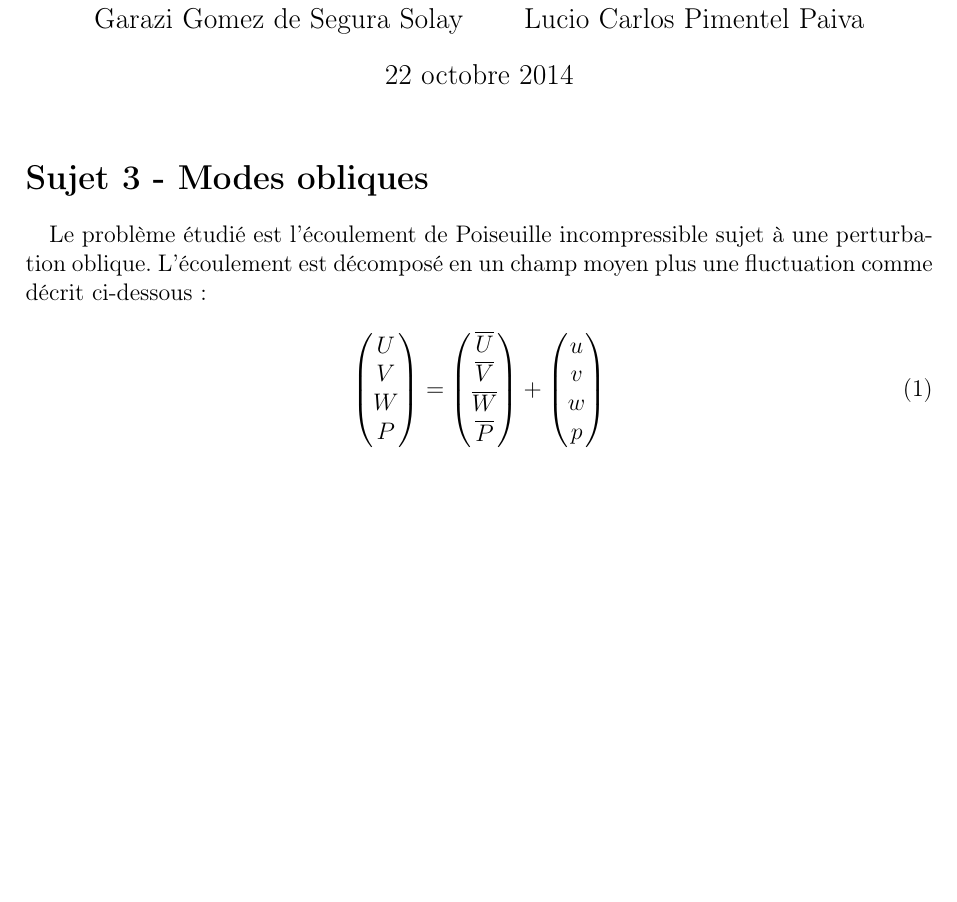
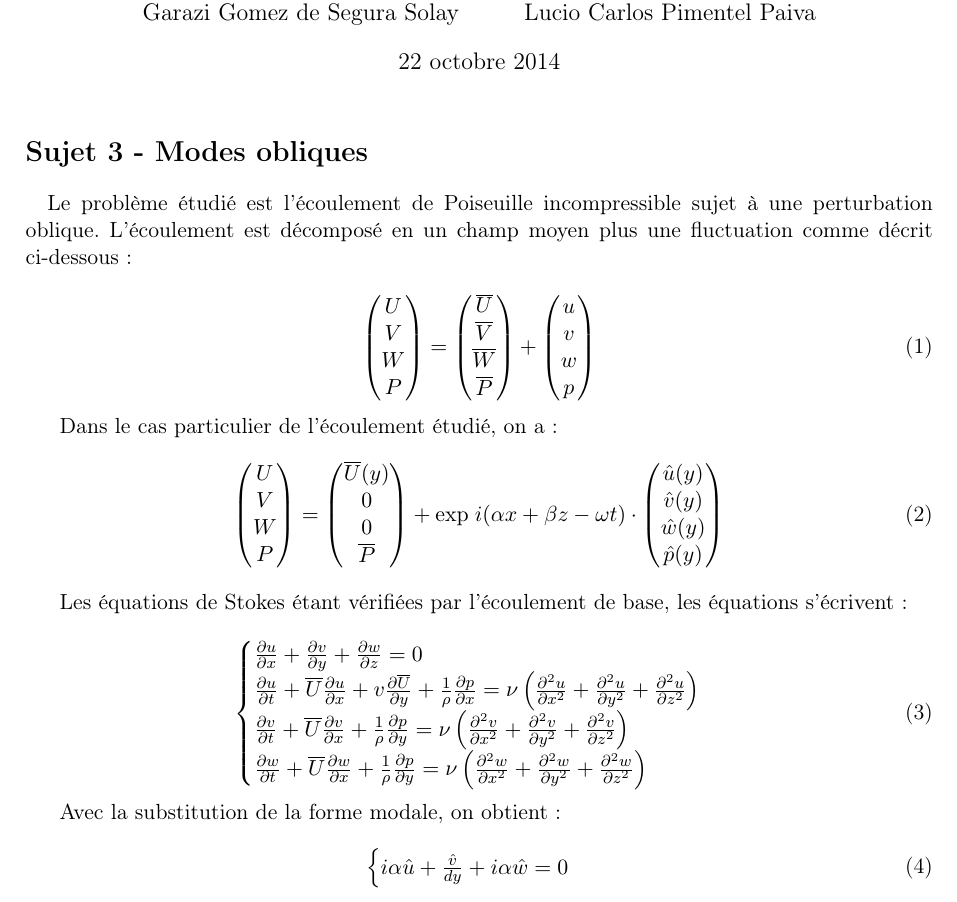
Before and after one commit to luciox2011/turb, a LaTeX document (be.tex): part of the page, cut so that both start at the same text, the shorter picture padded with empty space. Compiled offline with pdfLaTeX; the source files are stored in an older character set and shown here as Unicode.

Commit message:
nouvelle version

```diff
--- a/be.tex
+++ b/be.tex
@@ -1,4 +1,4 @@
-\documentclass[a4paper,12pt]{article}
+\documentclass[a4paper,11pt]{article}
 
 \usepackage[french]{babel}
 \usepackage[latin1]{inputenc}
@@ -17,6 +17,12 @@
 
 \newcommand{\pt}[1]{\frac{\partial #1}{\partial t}}
 \newcommand{\px}[1]{\frac{\partial #1}{\partial x}}
+\newcommand{\py}[1]{\frac{\partial #1}{\partial y}}
+\newcommand{\pz}[1]{\frac{\partial #1}{\partial z}}
+
+\newcommand{\pxx}[1]{\frac{\partial^2 #1}{\partial x^2}}
+\newcommand{\pyy}[1]{\frac{\partial^2 #1}{\partial y^2}}
+\newcommand{\pzz}[1]{\frac{\partial^2 #1}{\partial z^2}}
 
 \begin{document}
 \maketitle
@@ -29,4 +35,30 @@ Le problème étudié est l'écoulement de Poiseuille incompressible sujet à un
 \label{eq:decomp}
 \end{equation}
 
+Dans le cas particulier de l'écoulement étudié, on a :
+\begin{equation}
+\begin{pmatrix}U\\V\\W\\P\end{pmatrix} = \begin{pmatrix}\overline{U}(y)\\0\\0\\\overline{P}\end{pmatrix} + \mathrm{exp}\;i(\alpha x + \beta z - \omega t)\cdot\begin{pmatrix}\hat{u}(y)\\\hat{v}(y)\\\hat{w}(y)\\\hat{p}(y)\end{pmatrix}
+\label{eq:modal}
+\end{equation}
+
+Les équations de Stokes étant vérifiées par l'écoulement de base, les équations s'écrivent :
+
+\begin{equation}
+\begin{cases}
+\px{u}+\py{v}+\pz{w}=0\\
+\pt{u}+\overline{U}\px{u}+v\py{\overline{U}} + \frac{1}{\rho}\px{p} = \nu\left(\pxx{u}+\pyy{u}+\pzz{u}\right)\\
+\pt{v}+\overline{U}\px{v} + \frac{1}{\rho}\py{p} = \nu\left(\pxx{v}+\pyy{v}+\pzz{v}\right)\\
+\pt{w}+\overline{U}\px{w} + \frac{1}{\rho}\py{p} = \nu\left(\pxx{w}+\pyy{w}+\pzz{w}\right)
+\end{cases}
+\label{eq:perturb1}
+\end{equation}
+
+Avec la substitution de la forme modale, on obtient :
+
+\begin{equation}
+\begin{cases}
+i\alpha\hat{u}+\frac{\hat{v}}{dy}+i\alpha\hat{w}=0
+\end{cases}
+\label{eq:perturb2}
+\end{equation}
 \end{document}
```
Also changed, not shown: 1 other file.
